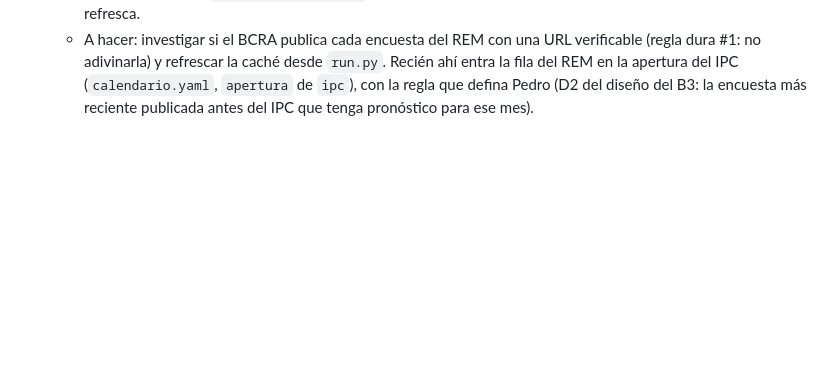
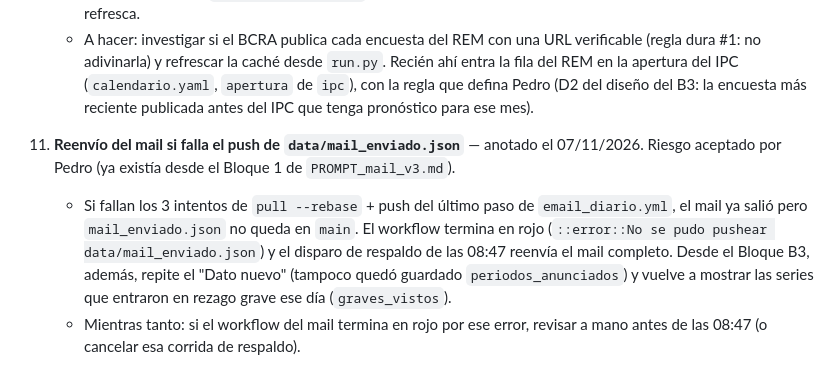
Before and after one commit to PedroTh31/Coyuntura-Pedro-Thill, a Markdown page: docs_internos/PENDIENTES.md, the part around the change. Rendered like a GitHub page; blank space fills up the shorter version.

Commit message:
docs(pendientes): riesgo de reenvío del mail si falla el push de mail_enviado.json
Riesgo aceptado (existía desde el Bloque 1 de PROMPT_mail_v3.md); desde el B3 además repite el
"Dato nuevo" y los graves que entraron ese día.

Co-Authored-By: Claude Opus 5.5 <noreply@anthropic.com>

```diff
--- a/docs_internos/PENDIENTES.md
+++ b/docs_internos/PENDIENTES.md
@@ -76,3 +76,14 @@ Cola priorizada por Pedro. El orden es el suyo: no se reordena ni se arranca un
       #1: no adivinarla) y refrescar la caché desde `run.py`. Recién ahí entra la fila del REM en la
       apertura del IPC (`calendario.yaml`, `apertura` de `ipc`), con la regla que defina Pedro (D2 del
       diseño del B3: la encuesta más reciente publicada antes del IPC que tenga pronóstico para ese mes).
+
+11. **Reenvío del mail si falla el push de `data/mail_enviado.json`** — anotado el 07/11/2026.
+    Riesgo aceptado por Pedro (ya existía desde el Bloque 1 de `PROMPT_mail_v3.md`).
+    - Si fallan los 3 intentos de `pull --rebase` + push del último paso de `email_diario.yml`, el
+      mail ya salió pero `mail_enviado.json` no queda en `main`. El workflow termina en rojo
+      (`::error::No se pudo pushear data/mail_enviado.json`) y el disparo de respaldo de las 08:47
+      reenvía el mail completo. Desde el Bloque B3, además, repite el "Dato nuevo" (tampoco quedó
+      guardado `periodos_anunciados`) y vuelve a mostrar las series que entraron en rezago grave
+      ese día (`graves_vistos`).
+    - Mientras tanto: si el workflow del mail termina en rojo por ese error, revisar a mano antes de
+      las 08:47 (o cancelar esa corrida de respaldo).
```
